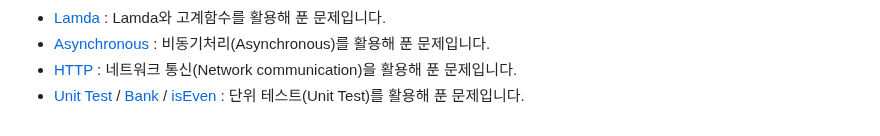
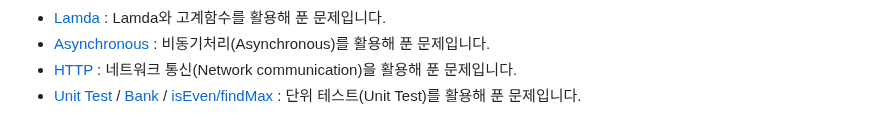
Before and after one commit to sinbee0402/Flutter, a Markdown page: README.md, the part around the change. Rendered like a GitHub page.

```diff
--- a/README.md
+++ b/README.md
@@ -18,4 +18,4 @@ SeSAC 수료 과정에서 풀었던 문제들입니다. <br>
 - [Lamda](https://github.com/sinbee0402/Flutter/tree/SeSAC/lamda_function) : Lamda와 고계함수를 활용해 푼 문제입니다.
 - [Asynchronous](https://github.com/sinbee0402/Flutter/tree/SeSAC/Asynchronous) : 비동기처리(Asynchronous)를 활용해 푼 문제입니다.
 - [HTTP](https://github.com/sinbee0402/Flutter/tree/SeSAC/HTTP) : 네트워크 통신(Network communication)을 활용해 푼 문제입니다.
-- [Unit Test](https://github.com/sinbee0402/Flutter/tree/SeSAC/test) / [Bank](https://github.com/sinbee0402/Flutter/tree/SeSAC/bank/model) / [isEven](https://github.com/sinbee0402/Flutter/blob/SeSAC/test_function.dart) : 단위 테스트(Unit Test)를 활용해 푼 문제입니다.
+- [Unit Test](https://github.com/sinbee0402/Flutter/tree/SeSAC/test) / [Bank](https://github.com/sinbee0402/Flutter/tree/SeSAC/bank/model) / [isEven/findMax](https://github.com/sinbee0402/Flutter/blob/SeSAC/test_function.dart) : 단위 테스트(Unit Test)를 활용해 푼 문제입니다.
```
